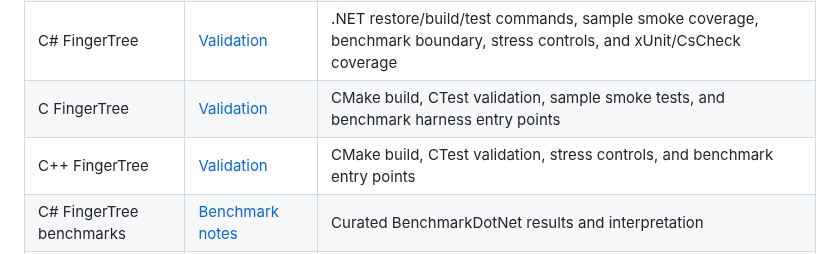
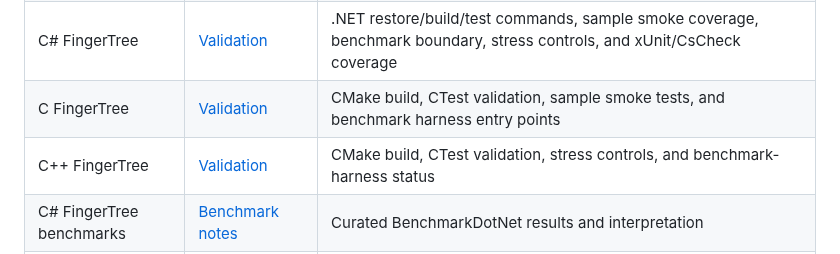
Before and after one commit to VladimirReshetnikov/Durable7, a Markdown page: docs/reference/navigation-matrix.md, the part around the change. GitHub-like rendering.

```diff
--- a/docs/reference/navigation-matrix.md
+++ b/docs/reference/navigation-matrix.md
@@ -60,7 +60,7 @@ Use these when behavior, complexity, allocation, ownership, or cross-language pa
 | C++ HAMT | [Validation](../../src/Cpp/Hamt/docs/validation.md) | MSVC C++20 build script, Debug/Release commands, warning policy, and native model tests |
 | C# FingerTree | [Validation](../../src/CSharp/FingerTree/docs/validation.md) | .NET restore/build/test commands, sample smoke coverage, benchmark boundary, stress controls, and xUnit/CsCheck coverage |
 | C FingerTree | [Validation](../../src/C/FingerTree/docs/validation.md) | CMake build, CTest validation, sample smoke tests, and benchmark harness entry points |
-| C++ FingerTree | [Validation](../../src/Cpp/FingerTree/docs/validation.md) | CMake build, CTest validation, stress controls, and benchmark entry points |
+| C++ FingerTree | [Validation](../../src/Cpp/FingerTree/docs/validation.md) | CMake build, CTest validation, stress controls, and benchmark-harness status |
 | C# FingerTree benchmarks | [Benchmark notes](../../src/CSharp/FingerTree/docs/benchmarks.md) | Curated BenchmarkDotNet results and interpretation |
 | C# FingerTree samples | [Samples README](../../src/CSharp/FingerTree/samples/README.md) | Runnable tours covering text, measured-tree facades, and editor-grade text extras |
 
```
Also changed, not shown: docs/guides/build-and-validation.md (+2 -2 lines).
